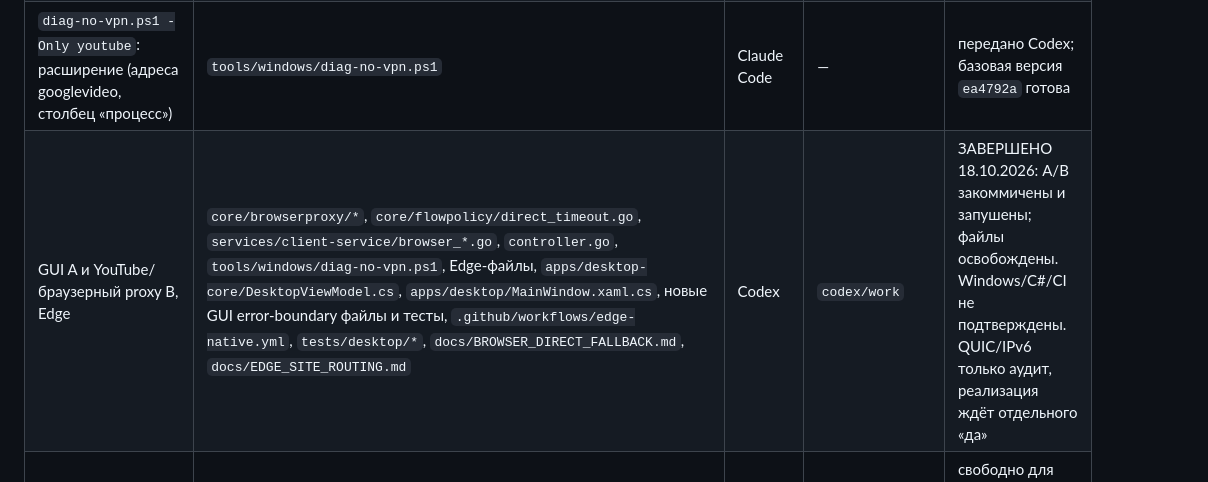
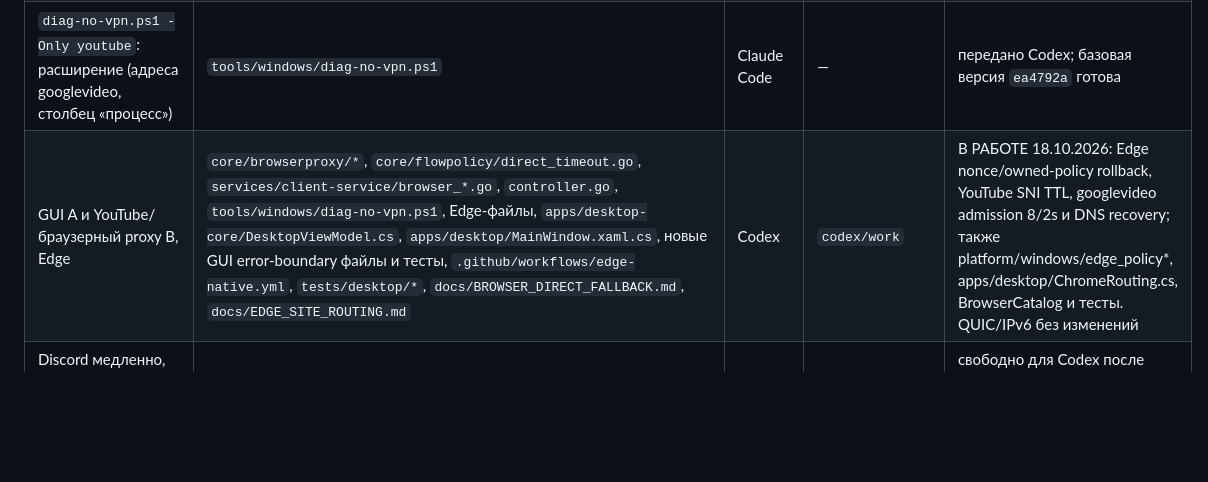
Before and after one commit to buzzmean/neexitlag, a Markdown page: docs/handoff/CURRENT.md, the part around the change. GitHub-like rendering; blank space fills up the shorter version.

Commit message:
Закрепить Edge readiness и YouTube SNI исправления за Codex

```diff
--- a/docs/handoff/CURRENT.md
+++ b/docs/handoff/CURRENT.md
@@ -36,7 +36,7 @@ Telegram, Claude, ChatGPT, Chrome (профиль Chrome создан вручн
 | diag-скрипт | `tools/windows/diag-no-vpn.ps1` | Claude Code | `claude/serene-cori-msra1u` | передано Codex. готово (`578a45f`, `28841f2`); дальше только по новым данным владельца |
 | Лестница адресов, кэш по (домен, адрес), запасной переход без флага, мидстрим-детектор, ограничитель релея | `core/flowpolicy/direct_timeout.go`, `core/browserproxy/{proxy,stall}.go`, `services/client-service/{browser_direct_timeout,browser_transport}.go`, тесты | Claude Code | — | передано Codex, не начато; план ниже, нужно «да» владельца на старт |
 | `diag-no-vpn.ps1 -Only youtube`: расширение (адреса googlevideo, столбец «процесс») | `tools/windows/diag-no-vpn.ps1` | Claude Code | — | передано Codex; базовая версия `ea4792a` готова |
-| GUI A и YouTube/браузерный proxy B, Edge | `core/browserproxy/*`, `core/flowpolicy/direct_timeout.go`, `services/client-service/browser_*.go`, `controller.go`, `tools/windows/diag-no-vpn.ps1`, Edge-файлы, `apps/desktop-core/DesktopViewModel.cs`, `apps/desktop/MainWindow.xaml.cs`, новые GUI error-boundary файлы и тесты, `.github/workflows/edge-native.yml`, `tests/desktop/*`, `docs/BROWSER_DIRECT_FALLBACK.md`, `docs/EDGE_SITE_ROUTING.md` | Codex | `codex/work` | ЗАВЕРШЕНО 18.10.2026: A/B закоммичены и запушены; файлы освобождены. Windows/C#/CI не подтверждены. QUIC/IPv6 только аудит, реализация ждёт отдельного «да» |
+| GUI A и YouTube/браузерный proxy B, Edge | `core/browserproxy/*`, `core/flowpolicy/direct_timeout.go`, `services/client-service/browser_*.go`, `controller.go`, `tools/windows/diag-no-vpn.ps1`, Edge-файлы, `apps/desktop-core/DesktopViewModel.cs`, `apps/desktop/MainWindow.xaml.cs`, новые GUI error-boundary файлы и тесты, `.github/workflows/edge-native.yml`, `tests/desktop/*`, `docs/BROWSER_DIRECT_FALLBACK.md`, `docs/EDGE_SITE_ROUTING.md` | Codex | `codex/work` | В РАБОТЕ 18.10.2026: Edge nonce/owned-policy rollback, YouTube SNI TTL, googlevideo admission 8/2s и DNS recovery; также platform/windows/edge_policy*, apps/desktop/ChromeRouting.cs, BrowserCatalog и тесты. QUIC/IPv6 без изменений |
 | Discord медленно, DIRECT+ для YouTube | не определены | никто | — | свободно для Codex после диагностики; Go-файлы застоя (выше) не трогать |
 | PR #8, `codex/direct-plus-flowseal` | — | не трогать | — | только владелец |
 
```
